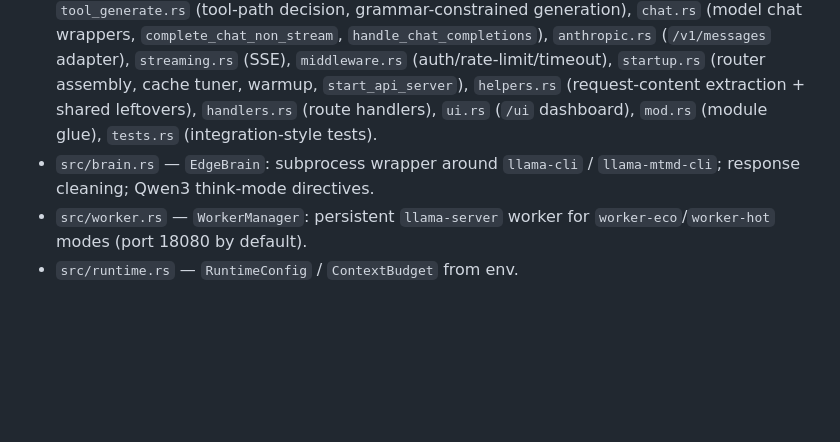
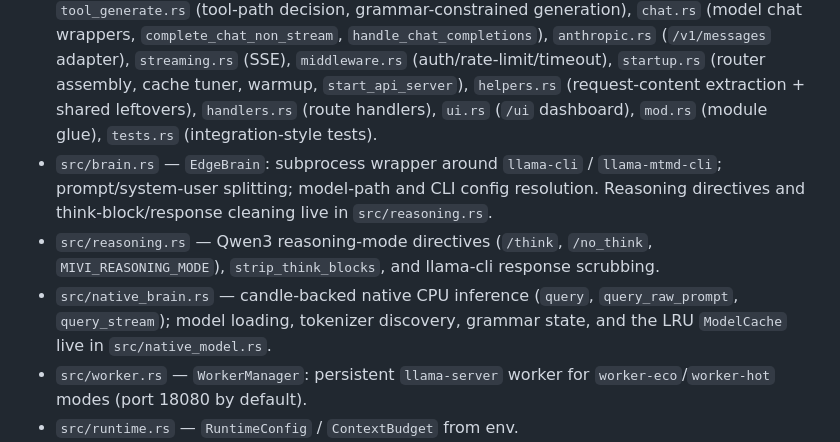
Before and after one commit to aswin402/mivi-v2, a Markdown page: AGENTS.md, the part around the change. GitHub-like rendering; blank space fills up the shorter version.

Commit message:
docs: reflect reasoning.rs and native_model.rs in layout and changelog

```diff
--- a/AGENTS.md
+++ b/AGENTS.md
@@ -50,7 +50,9 @@ Model weights (~3.3 GB total) and llama.cpp binaries are **gitignored** — `mod
 - `src/main.rs` — subcommand dispatcher: `serve` (default), `audit`, `cli`, `chat`, `task`, `model`.
 - `src/lib.rs` — module list; adding a module requires adding it here.
 - `src/server/` — OpenAI-compatible API surface, split by responsibility: `types.rs` (request/response structs, AppState, RateLimiter), `usage.rs` (token counting, usage estimation, response_format validation), `responses_map.rs` (`/v1/responses` ⇄ chat translation), `prompt.rs` (prompt assembly, agent contract, history sanitization), `tool_select.rs` (capability taxonomy, intent-driven tool filtering), `tool_parse.rs` (tool-call parsing + schema validation), `tool_generate.rs` (tool-path decision, grammar-constrained generation), `chat.rs` (model chat wrappers, `complete_chat_non_stream`, `handle_chat_completions`), `anthropic.rs` (`/v1/messages` adapter), `streaming.rs` (SSE), `middleware.rs` (auth/rate-limit/timeout), `startup.rs` (router assembly, cache tuner, warmup, `start_api_server`), `helpers.rs` (request-content extraction + shared leftovers), `handlers.rs` (route handlers), `ui.rs` (`/ui` dashboard), `mod.rs` (module glue), `tests.rs` (integration-style tests).
-- `src/brain.rs` — `EdgeBrain`: subprocess wrapper around `llama-cli` / `llama-mtmd-cli`; response cleaning; Qwen3 think-mode directives.
+- `src/brain.rs` — `EdgeBrain`: subprocess wrapper around `llama-cli` / `llama-mtmd-cli`; prompt/system-user splitting; model-path and CLI config resolution. Reasoning directives and think-block/response cleaning live in `src/reasoning.rs`.
+- `src/reasoning.rs` — Qwen3 reasoning-mode directives (`/think`, `/no_think`, `MIVI_REASONING_MODE`), `strip_think_blocks`, and llama-cli response scrubbing.
+- `src/native_brain.rs` — candle-backed native CPU inference (`query`, `query_raw_prompt`, `query_stream`); model loading, tokenizer discovery, grammar state, and the LRU `ModelCache` live in `src/native_model.rs`.
 - `src/worker.rs` — `WorkerManager`: persistent `llama-server` worker for `worker-eco`/`worker-hot` modes (port 18080 by default).
 - `src/runtime.rs` — `RuntimeConfig` / `ContextBudget` from env.
 - `src/router.rs` — `NeedleRouter`: keyword/heuristic intent classifier (`CHAT`/`VISION`/`CODE`/`MULTI_STEP`).
```
Also changed, not shown: CHANGELOG.md (+1 -0 lines).
